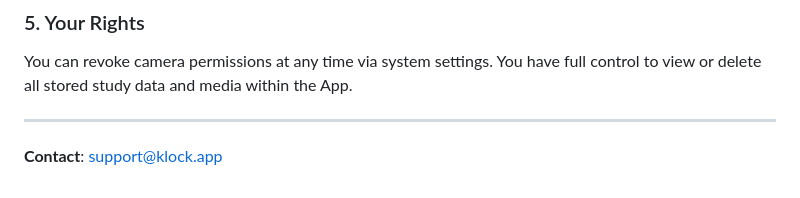
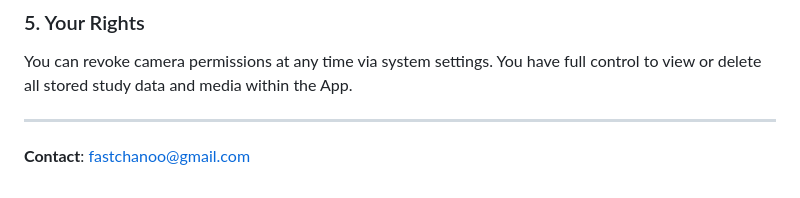
Before and after one commit to chanoo/klock-app, a Markdown page: PRIVACY_POLICY.md, the part around the change. Drawn GitHub-style.

```diff
--- a/PRIVACY_POLICY.md
+++ b/PRIVACY_POLICY.md
@@ -56,4 +56,4 @@ You can revoke camera permissions at any time via system settings. You have full
 
 ---
 
-**Contact**: [support@klock.app](mailto:support@klock.app)
+**Contact**: [fastchanoo@gmail.com](mailto:fastchanoo@gmail.com)
```
Also changed, not shown: SUPPORT.md (+3 -0 lines), study_screen.png (added).
